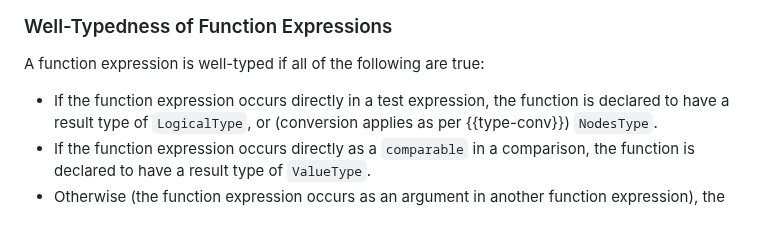
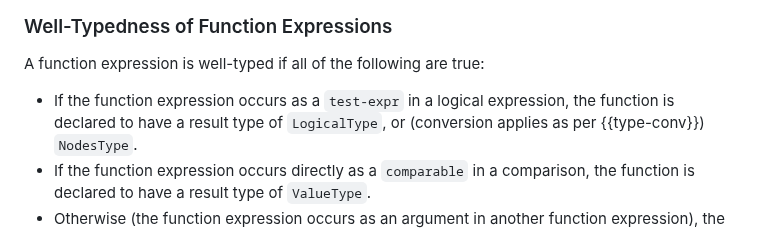
Before and after one commit to ietf-wg-jsonpath/draft-ietf-jsonpath-base, a Markdown page: draft-ietf-jsonpath-base.md, the part around the change. GitHub-like rendering.

Commit message:
Avoid "directly"
(we'll do another round on this list.)

Co-authored-by: Glyn Normington <glyn.normington@gmail.com>

```diff
--- a/draft-ietf-jsonpath-base.md
+++ b/draft-ietf-jsonpath-base.md
@@ -1514,7 +1514,7 @@ The well-typedness of function expressions can now be defined in terms of this t
 
 A function expression is well-typed if all of the following are true:
 
-* If the function expression occurs directly in a test expression, the function is declared
+* If the function expression occurs as a `test-expr` in a logical expression, the function is declared
   to have a result type of `LogicalType`, or (conversion applies as
   per {{type-conv}})
   `NodesType`.
```
